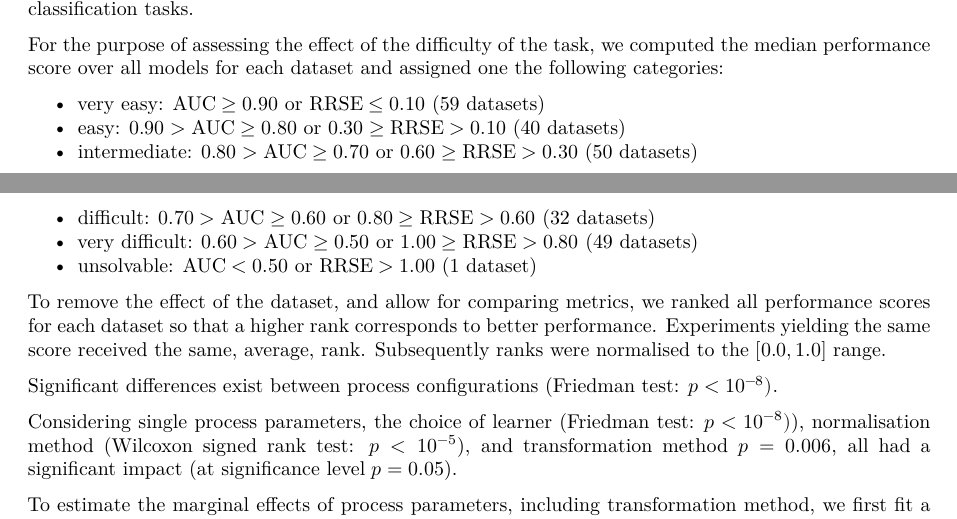
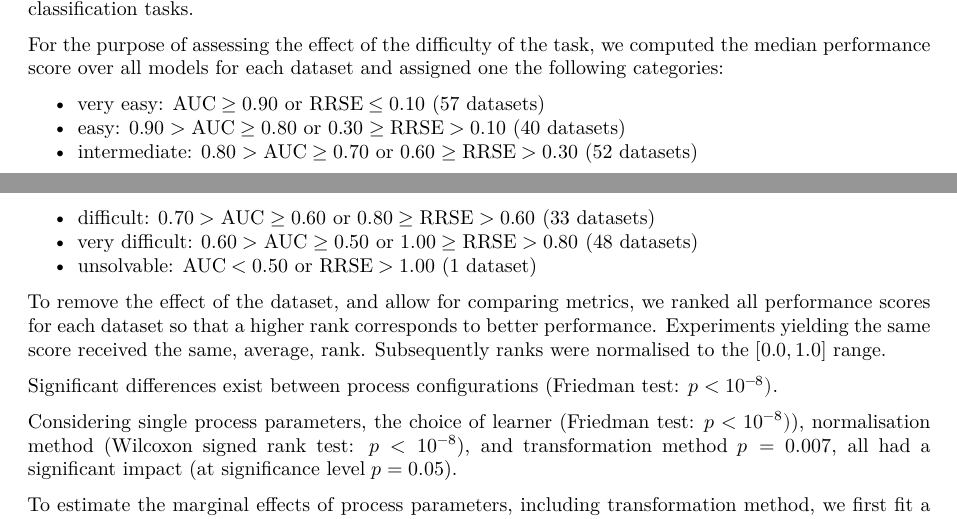
Before and after one commit to oncoray/power.transform, an R Markdown document (manuscript_rmarkdown/manuscript.Rmd): two parts of pages 10 and 11 of 13, joined at a grey line, cut so that both start at the same text. Rendered offline with R 4.5, knitr and Pandoc, then LaTeX, with nearby package versions; some code elsewhere in the file could not run offline.

Commit message:
Update text for new ML experiments.

````diff
--- a/manuscript_rmarkdown/manuscript.Rmd
+++ b/manuscript_rmarkdown/manuscript.Rmd
@@ -834,11 +834,11 @@ area under the receiver operating characteristic curve (AUC) for classification
 
 For the purpose of assessing the effect of the difficulty of the task, we computed the median performance score over all models for each dataset and assigned one the following categories:
 
-* very easy: $\text{AUC} \geq 0.90$ or $\text{RRSE} \leq 0.10$ (59 datasets)
+* very easy: $\text{AUC} \geq 0.90$ or $\text{RRSE} \leq 0.10$ (57 datasets)
 * easy: $0.90 > \text{AUC} \geq 0.80$ or $0.30 \geq \text{RRSE} > 0.10$ (40 datasets)
-* intermediate: $0.80 > \text{AUC} \geq 0.70$ or $0.60 \geq \text{RRSE} > 0.30$ (50 datasets)
-* difficult: $0.70 > \text{AUC} \geq 0.60$ or $0.80 \geq \text{RRSE} > 0.60$ (32 datasets)
-* very difficult: $0.60 > \text{AUC} \geq 0.50$ or $1.00 \geq \text{RRSE} > 0.80$ (49 datasets)
+* intermediate: $0.80 > \text{AUC} \geq 0.70$ or $0.60 \geq \text{RRSE} > 0.30$ (52 datasets)
+* difficult: $0.70 > \text{AUC} \geq 0.60$ or $0.80 \geq \text{RRSE} > 0.60$ (33 datasets)
+* very difficult: $0.60 > \text{AUC} \geq 0.50$ or $1.00 \geq \text{RRSE} > 0.80$ (48 datasets)
 * unsolvable: $\text{AUC} < 0.50$ or $\text{RRSE} > 1.00$ (1 dataset)
 
 To remove the effect of the dataset, and allow for comparing metrics, we ranked all performance scores for each dataset so that a higher rank corresponds to better performance.
@@ -919,7 +919,7 @@ data <- data.table::dcast(
 h_transformation <- friedman.test(as.matrix(data[, "dataset" := NULL]))
 ```
 
-Considering single process parameters, the choice of learner (Friedman test: $p < 10^{-8})$), normalisation method (Wilcoxon signed rank test: $p < 10^{-5}$), and transformation method $p = 0.006$, all had a significant impact (at significance level $p = 0.05$).
+Considering single process parameters, the choice of learner (Friedman test: $p < 10^{-8})$), normalisation method (Wilcoxon signed rank test: $p < 10^{-8}$), and transformation method $p = 0.007$, all had a significant impact (at significance level $p = 0.05$).
 
 To estimate the marginal effects of process parameters, including transformation method, we first fit a regression random forest (ranger package [@Wright2017-rf] version 0.16.0): 2000 trees, minimum node size 2, other hyperparameters default) with process parameters and task difficulty as predictors and normalised rank as response variable.
 The estimated marginal effects are shown in Figure \ref{fig:marginal-effect-plot}.
````
Also changed, not shown: manuscript_rmarkdown/manuscript.Rmd (2 more changed lines).
